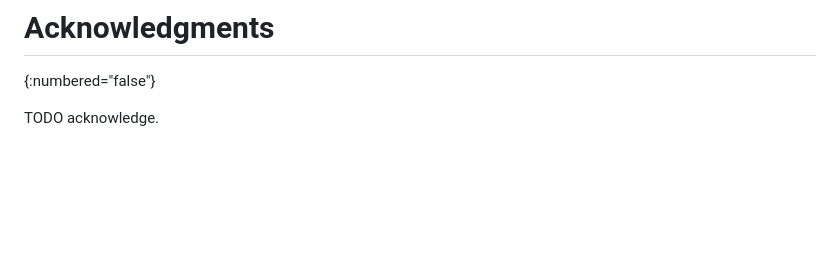
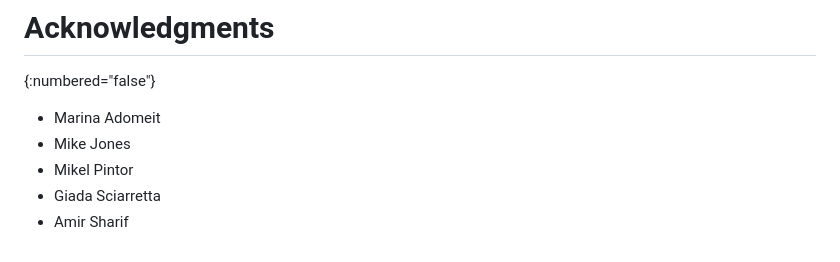
Before and after one commit to peppelinux/draft-demarco-oauth-nonce-endpoint, a Markdown page: draft-demarco-oauth-nonce-endpoint.md, the part around the change. GitHub-like rendering; blank space fills up the shorter version.

Commit message:
Acknowledgments Section

```diff
--- a/draft-demarco-oauth-nonce-endpoint.md
+++ b/draft-demarco-oauth-nonce-endpoint.md
@@ -255,4 +255,8 @@ This document has no IANA actions.
 # Acknowledgments
 {:numbered="false"}
 
-TODO acknowledge.
+- Marina Adomeit
+- Mike Jones
+- Mikel Pintor
+- Giada Sciarretta
+- Amir Sharif
```
